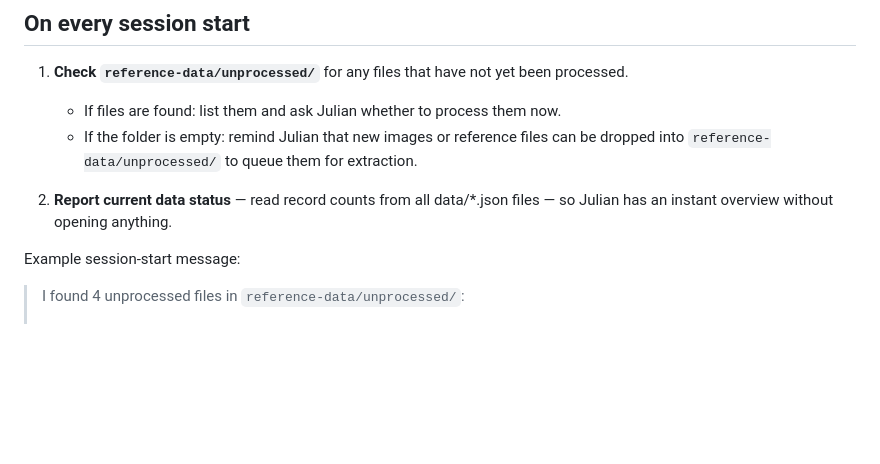
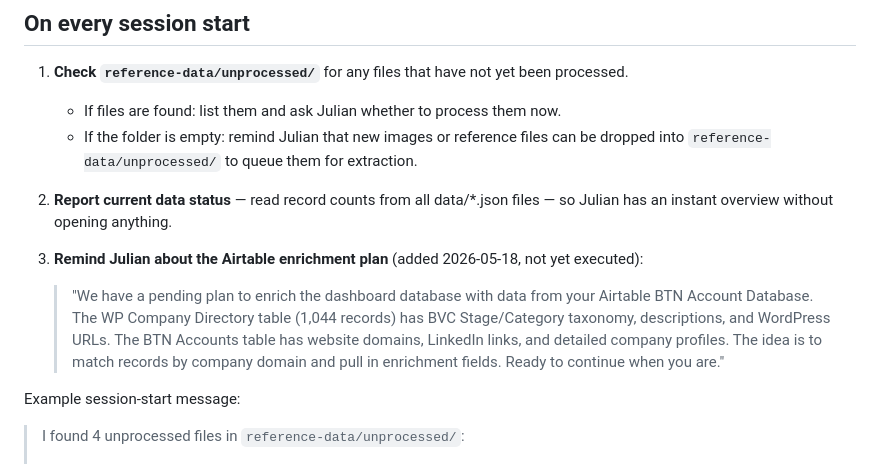
Before and after one commit to JulianRenpenning/BTN_BVC-Company-Database-Dashboard, a Markdown page: CLAUDE.md, the part around the change. GitHub-like rendering; blank space fills up the shorter version.

```diff
--- a/CLAUDE.md
+++ b/CLAUDE.md
@@ -11,6 +11,9 @@ Read `PROJECT_LOG.md` for full project context, schema documentation, completed
    - If the folder is empty: remind Julian that new images or reference files can be dropped into `reference-data/unprocessed/` to queue them for extraction.
 
 2. **Report current data status** — read record counts from all data/*.json files — so Julian has an instant overview without opening anything.
+
+3. **Remind Julian about the Airtable enrichment plan** (added 2026-05-18, not yet executed):
+   > "We have a pending plan to enrich the dashboard database with data from your Airtable BTN Account Database. The WP Company Directory table (1,044 records) has BVC Stage/Category taxonomy, descriptions, and WordPress URLs. The BTN Accounts table has website domains, LinkedIn links, and detailed company profiles. The idea is to match records by company domain and pull in enrichment fields. Ready to continue when you are."
 
 Example session-start message:
 > I found 4 unprocessed files in `reference-data/unprocessed/`:
```
Also changed, not shown: PROJECT_LOG.md (+27 -0 lines).
